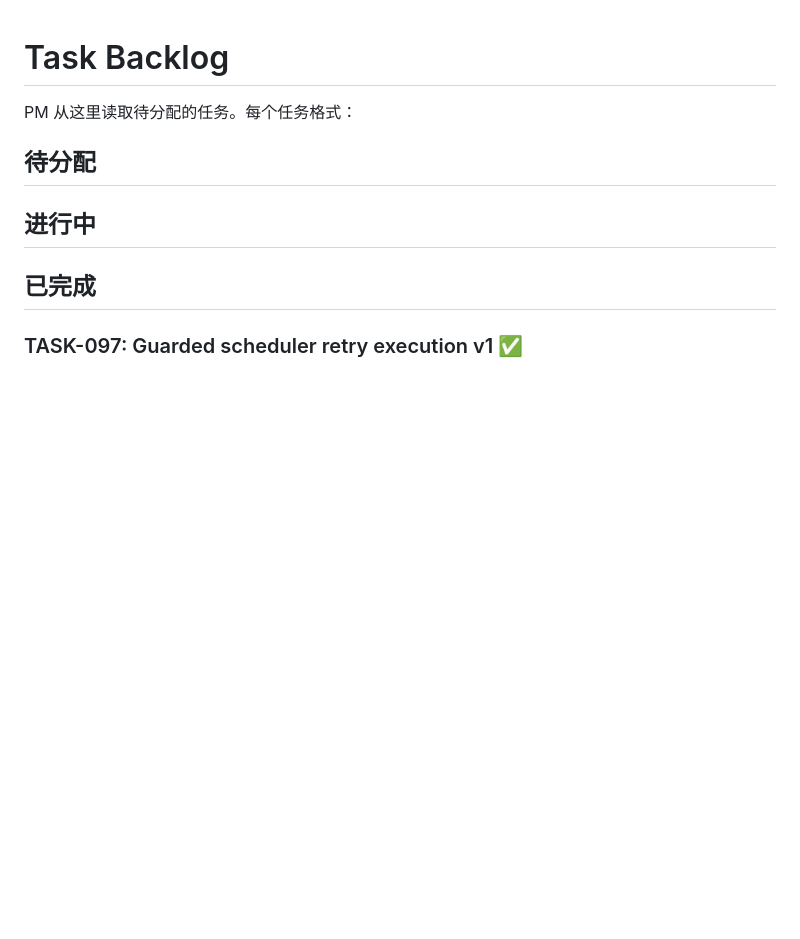
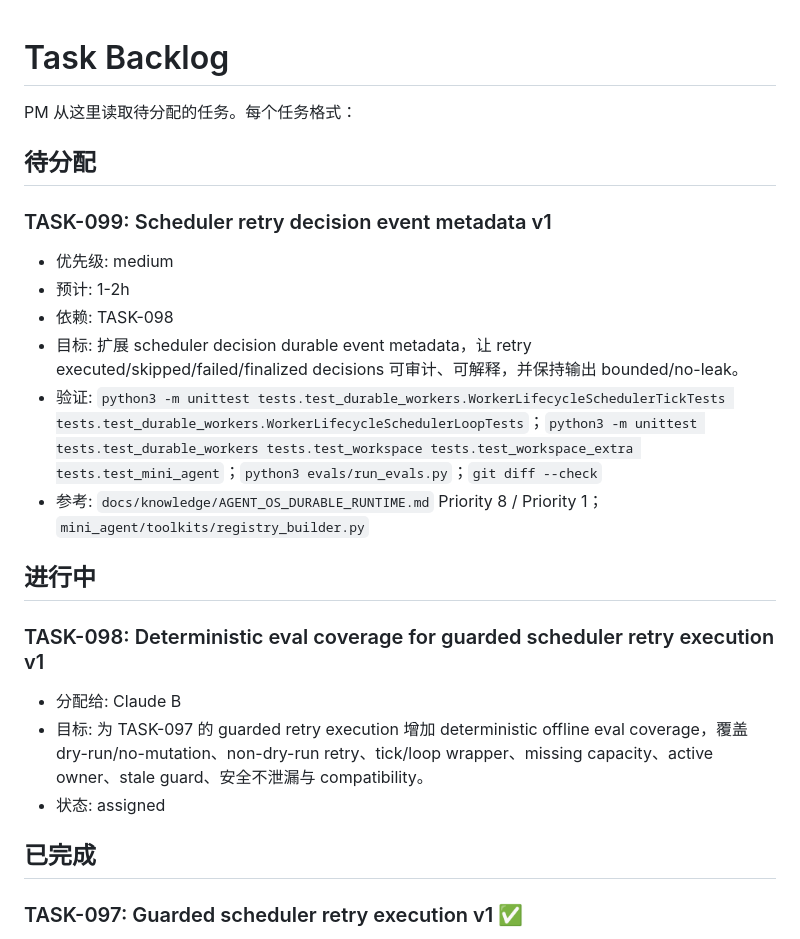
Before and after one commit to Z-Jared/nora, a Markdown page: agent_tasks/BACKLOG.md, the part around the change. Drawn GitHub-style; blank space fills up the shorter version.

Commit message:
Assign scheduler retry execution eval task

```diff
--- a/agent_tasks/BACKLOG.md
+++ b/agent_tasks/BACKLOG.md
@@ -4,7 +4,20 @@ PM 从这里读取待分配的任务。每个任务格式：
 
 ## 待分配
 
+### TASK-099: Scheduler retry decision event metadata v1
+- 优先级: medium
+- 预计: 1-2h
+- 依赖: TASK-098
+- 目标: 扩展 scheduler decision durable event metadata，让 retry executed/skipped/failed/finalized decisions 可审计、可解释，并保持输出 bounded/no-leak。
+- 验证: `python3 -m unittest tests.test_durable_workers.WorkerLifecycleSchedulerTickTests tests.test_durable_workers.WorkerLifecycleSchedulerLoopTests`；`python3 -m unittest tests.test_durable_workers tests.test_workspace tests.test_workspace_extra tests.test_mini_agent`；`python3 evals/run_evals.py`；`git diff --check`
+- 参考: `docs/knowledge/AGENT_OS_DURABLE_RUNTIME.md` Priority 8 / Priority 1；`mini_agent/toolkits/registry_builder.py`
+
 ## 进行中
+
+### TASK-098: Deterministic eval coverage for guarded scheduler retry execution v1
+- 分配给: Claude B
+- 目标: 为 TASK-097 的 guarded retry execution 增加 deterministic offline eval coverage，覆盖 dry-run/no-mutation、non-dry-run retry、tick/loop wrapper、missing capacity、active owner、stale guard、安全不泄漏与 compatibility。
+- 状态: assigned
 
 ## 已完成
 
```
Also changed, not shown: agent_tasks/B_TASK.md (+19 -17 lines).
